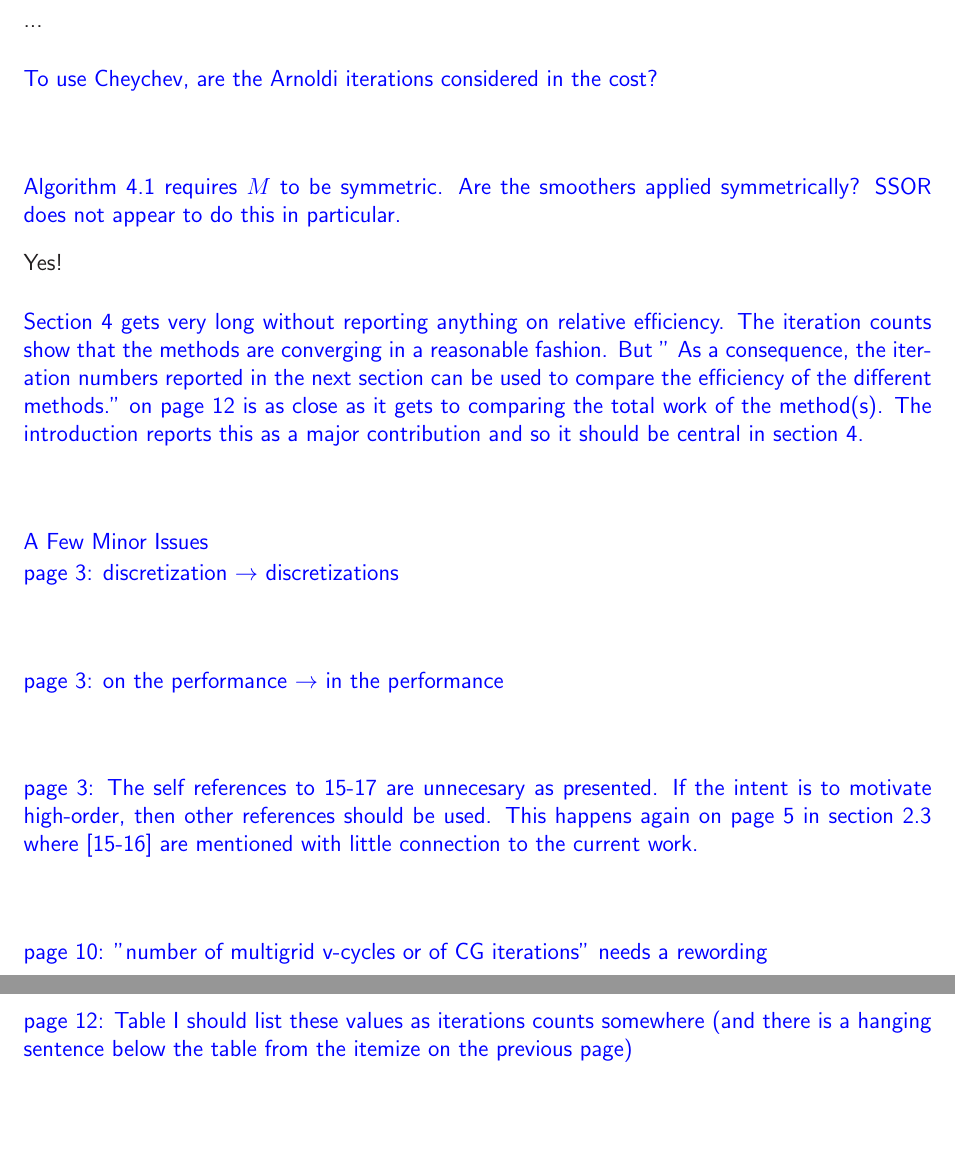
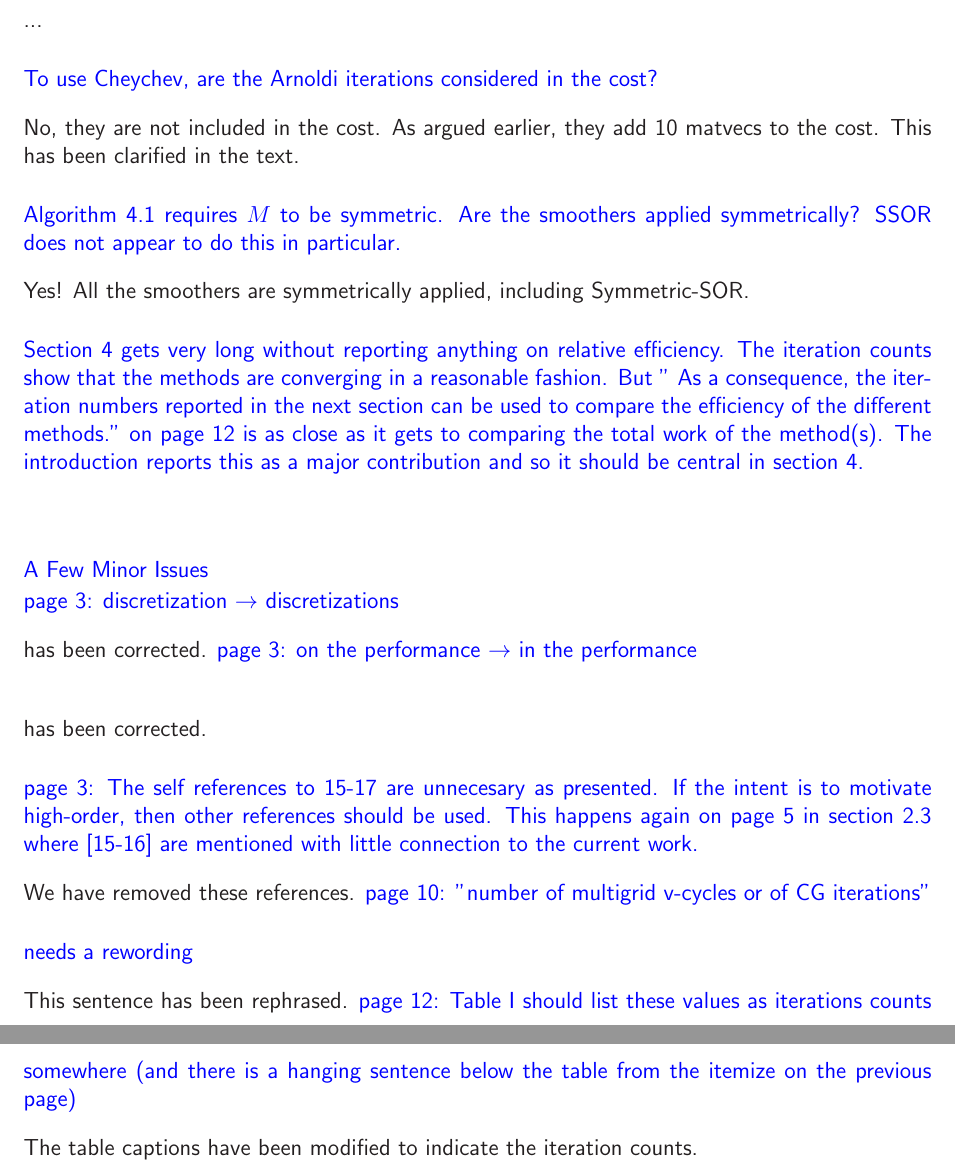
Before and after one commit to paralab/homg, a LaTeX document (nla/revision/reply1.tex): two parts of pages 2 and 3 of 3, joined at a grey line, cut so that both start at the same text, the shorter picture padded with empty space. Compiled offline with LaTeX, dvips and Ghostscript.

Commit message:
responses

```diff
--- a/nla/revision/reply1.tex
+++ b/nla/revision/reply1.tex
@@ -89,12 +89,14 @@ challenged in this setting whereas AMG has been used effectively.}
 
 \referee{
 To use Cheychev, are the Arnoldi iterations considered in the cost?}
+No, they are not included in the cost. As argued earlier, they add 10 matvecs
+to the cost. This has been clarified in the text.
 
 \referee{ Algorithm 4.1 requires $M$ to be symmetric.  Are the
   smoothers applied symmetrically?  SSOR does not appear to do this in
   particular.}
 \noindent
-Yes!
+Yes! All the smoothers are symmetrically applied, including Symmetric-SOR.
 
 \referee{ Section 4 gets very long without reporting anything on
   relative efficiency.  The iteration counts show that the methods are
@@ -109,25 +111,26 @@ Yes!
 \referee{
 A Few Minor Issues\\[.3ex]
 page 3: discretization $\rightarrow$ discretizations}
-
+has been corrected.
 \referee{
 page 3: on the performance $\rightarrow$ in the performance }
+has been corrected.
 
 \referee{
 page 3: The self references to 15-17 are unnecesary as presented.  If
 the intent is to motivate high-order, then other references should be
 used.  This happens again on page 5 in section 2.3 where [15-16] are
 mentioned with little connection to the current work.}
-
+We have removed these references.
 \referee{
 page 10: "number of multigrid v-cycles or of CG iterations" needs a
 rewording
 }
-
+This sentence has been rephrased.
 \referee{ page 12: Table I should list these values as iterations
   counts somewhere (and there is a hanging sentence below the table
   from the itemize on the previous page) }
-
 \noindent
+The table captions have been modified to indicate the iteration counts.
 
 \end{document}
```
Also changed, not shown: nla/revision/reply2.tex (+5 -3 lines).
